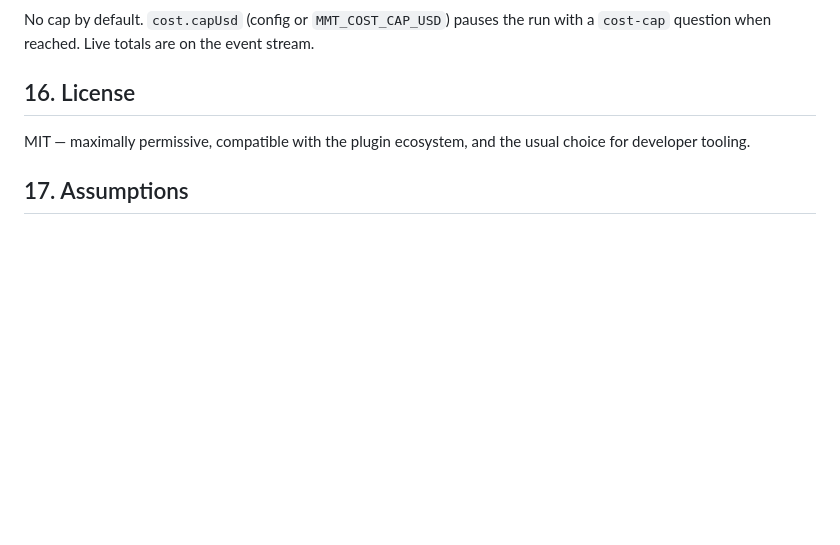
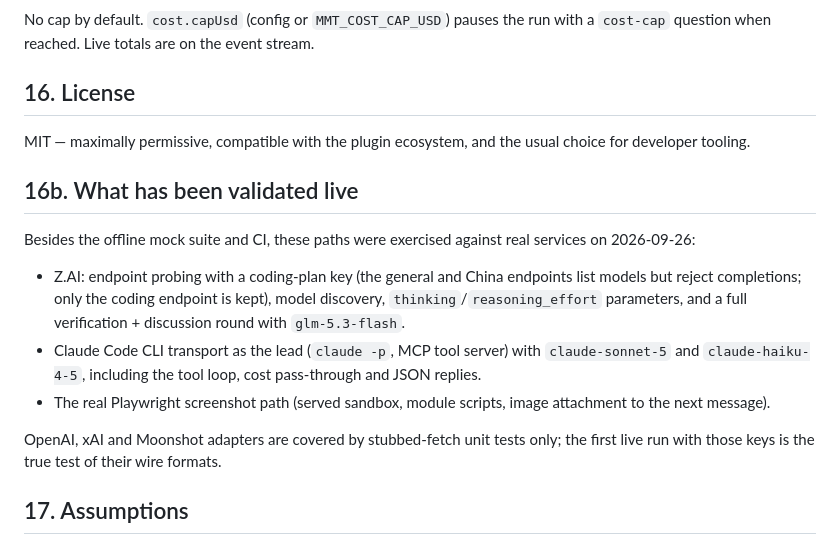
Before and after one commit to smartypants99/multi-model-team, a Markdown page: DESIGN.md, the part around the change. Drawn GitHub-style; blank space fills up the shorter version.

Commit message:
Record which provider paths were validated live

```diff
--- a/DESIGN.md
+++ b/DESIGN.md
@@ -432,6 +432,25 @@ with a `cost-cap` question when reached. Live totals are on the event stream.
 MIT — maximally permissive, compatible with the plugin ecosystem, and the
 usual choice for developer tooling.
 
+## 16b. What has been validated live
+
+Besides the offline mock suite and CI, these paths were exercised against real
+services on 2026-09-26:
+
+- Z.AI: endpoint probing with a coding-plan key (the general and China
+  endpoints list models but reject completions; only the coding endpoint is
+  kept), model discovery, `thinking`/`reasoning_effort` parameters, and a
+  full verification + discussion round with `glm-5.3-flash`.
+- Claude Code CLI transport as the lead (`claude -p`, MCP tool server) with
+  `claude-sonnet-5` and `claude-haiku-4-5`, including the tool loop, cost
+  pass-through and JSON replies.
+- The real Playwright screenshot path (served sandbox, module scripts, image
+  attachment to the next message).
+
+OpenAI, xAI and Moonshot adapters are covered by stubbed-fetch unit tests
+only; the first live run with those keys is the true test of their wire
+formats.
+
 ## 17. Assumptions
 
 - Node ≥ 20 and git are installed (Claude Code needs both anyway).
```
